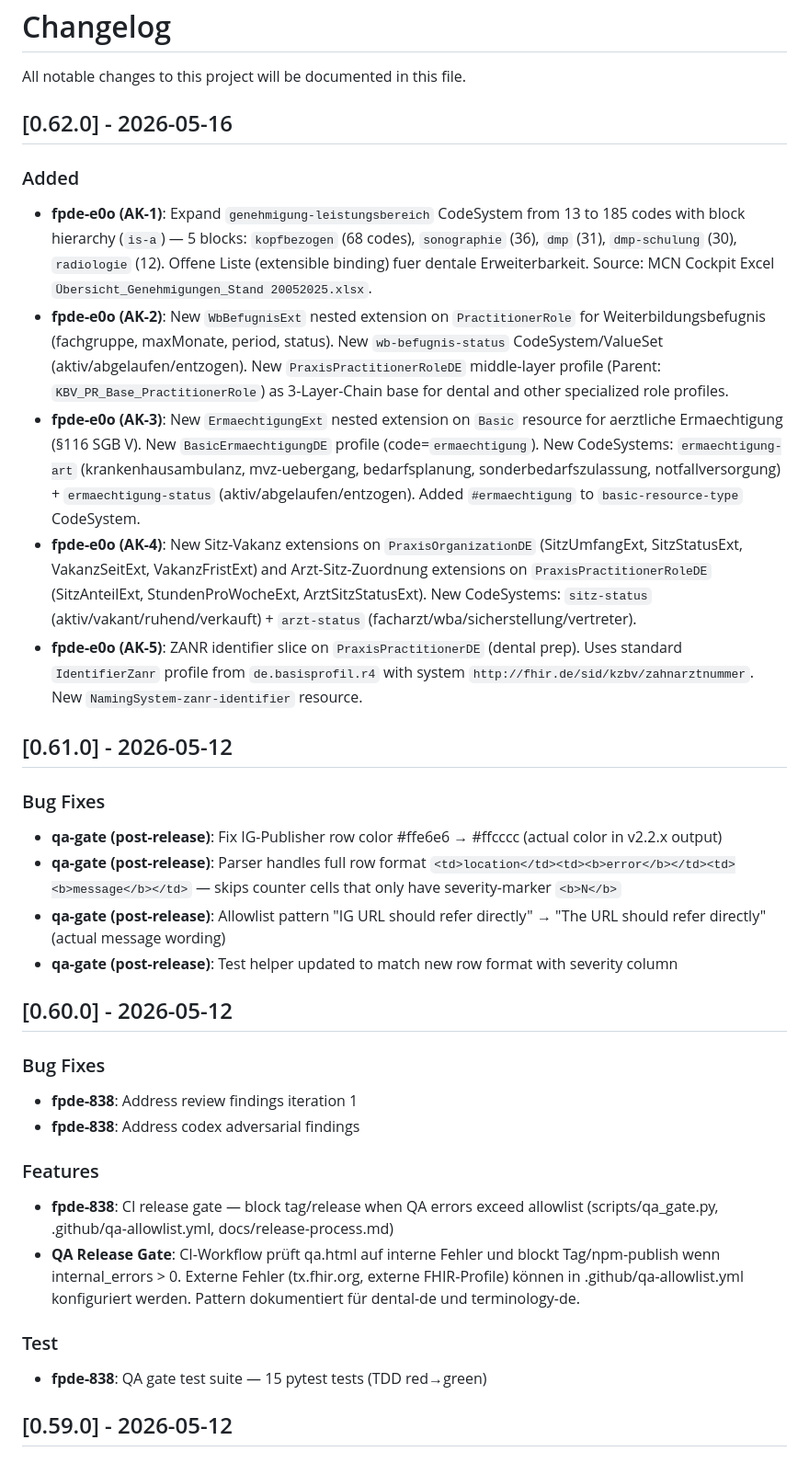
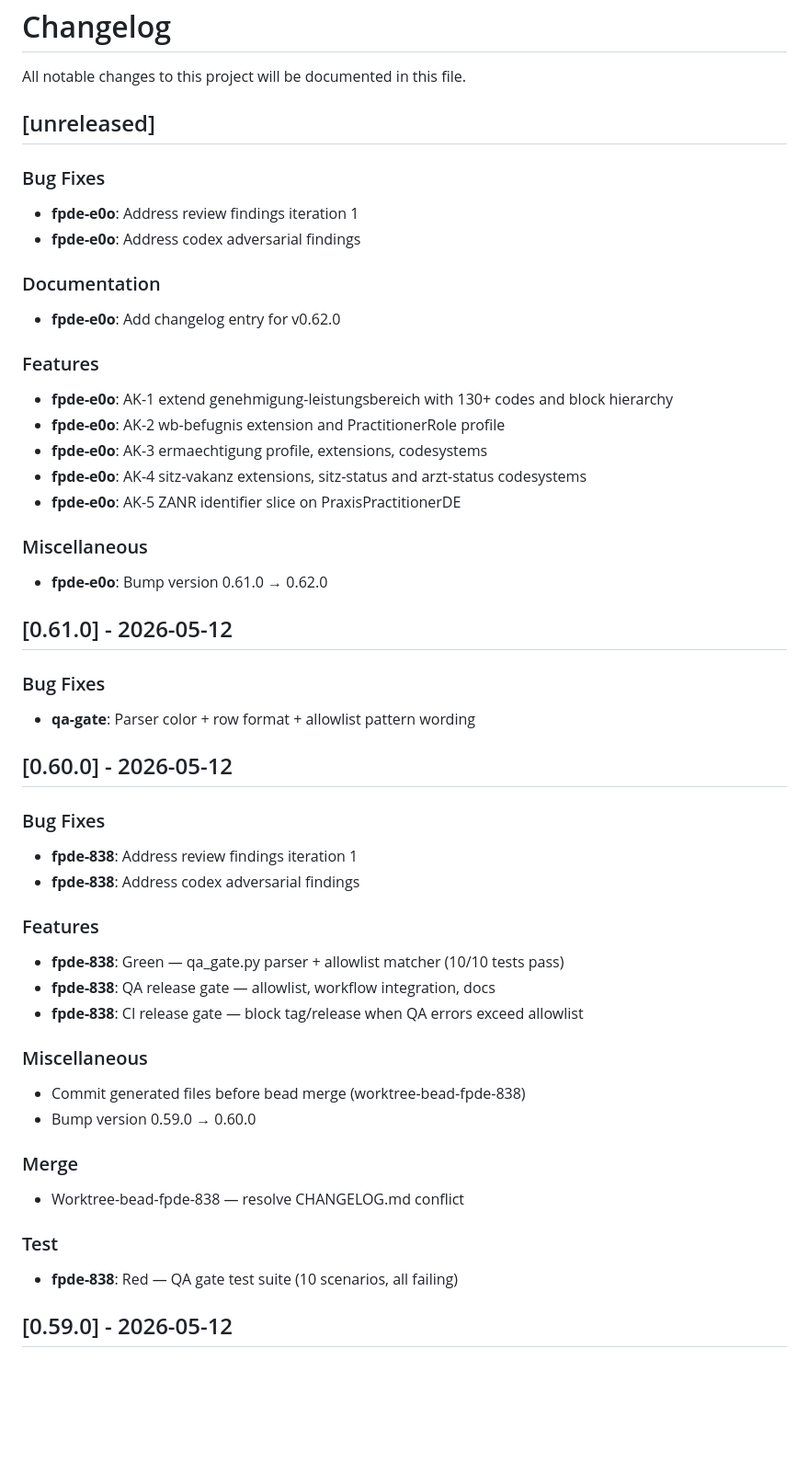
Before and after one commit to cognovis/fhir-praxis-de, a Markdown page: CHANGELOG.md, the part around the change. Shown at 92% size. Drawn GitHub-style; blank space fills up the shorter version.

```diff
--- a/CHANGELOG.md
+++ b/CHANGELOG.md
@@ -2,24 +2,34 @@
 
 All notable changes to this project will be documented in this file.
 
-## [0.62.0] - 2026-05-16
+## [unreleased]
 
-### Added
+### Bug Fixes
 
-- **fpde-e0o (AK-1)**: Expand `genehmigung-leistungsbereich` CodeSystem from 13 to 185 codes with block hierarchy (`is-a`) — 5 blocks: `kopfbezogen` (68 codes), `sonographie` (36), `dmp` (31), `dmp-schulung` (30), `radiologie` (12). Offene Liste (extensible binding) fuer dentale Erweiterbarkeit. Source: MCN Cockpit Excel `Übersicht_Genehmigungen_Stand 20052025.xlsx`.
-- **fpde-e0o (AK-2)**: New `WbBefugnisExt` nested extension on `PractitionerRole` for Weiterbildungsbefugnis (fachgruppe, maxMonate, period, status). New `wb-befugnis-status` CodeSystem/ValueSet (aktiv/abgelaufen/entzogen). New `PraxisPractitionerRoleDE` middle-layer profile (Parent: `KBV_PR_Base_PractitionerRole`) as 3-Layer-Chain base for dental and other specialized role profiles.
-- **fpde-e0o (AK-3)**: New `ErmaechtigungExt` nested extension on `Basic` resource for aerztliche Ermaechtigung (§116 SGB V). New `BasicErmaechtigungDE` profile (code=`ermaechtigung`). New CodeSystems: `ermaechtigung-art` (krankenhausambulanz, mvz-uebergang, bedarfsplanung, sonderbedarfszulassung, notfallversorgung) + `ermaechtigung-status` (aktiv/abgelaufen/entzogen). Added `#ermaechtigung` to `basic-resource-type` CodeSystem.
-- **fpde-e0o (AK-4)**: New Sitz-Vakanz extensions on `PraxisOrganizationDE` (SitzUmfangExt, SitzStatusExt, VakanzSeitExt, VakanzFristExt) and Arzt-Sitz-Zuordnung extensions on `PraxisPractitionerRoleDE` (SitzAnteilExt, StundenProWocheExt, ArztSitzStatusExt). New CodeSystems: `sitz-status` (aktiv/vakant/ruhend/verkauft) + `arzt-status` (facharzt/wba/sicherstellung/vertreter).
-- **fpde-e0o (AK-5)**: ZANR identifier slice on `PraxisPractitionerDE` (dental prep). Uses standard `IdentifierZanr` profile from `de.basisprofil.r4` with system `http://fhir.de/sid/kzbv/zahnarztnummer`. New `NamingSystem-zanr-identifier` resource.
+- **fpde-e0o**: Address review findings iteration 1
+- **fpde-e0o**: Address codex adversarial findings
+
+### Documentation
+
+- **fpde-e0o**: Add changelog entry for v0.62.0
+
+### Features
+
+- **fpde-e0o**: AK-1 extend genehmigung-leistungsbereich with 130+ codes and block hierarchy
+- **fpde-e0o**: AK-2 wb-befugnis extension and PractitionerRole profile
+- **fpde-e0o**: AK-3 ermaechtigung profile, extensions, codesystems
+- **fpde-e0o**: AK-4 sitz-vakanz extensions, sitz-status and arzt-status codesystems
+- **fpde-e0o**: AK-5 ZANR identifier slice on PraxisPractitionerDE
+
+### Miscellaneous
+
+- **fpde-e0o**: Bump version 0.61.0 → 0.62.0
 
 ## [0.61.0] - 2026-05-12
 
 ### Bug Fixes
 
-- **qa-gate (post-release)**: Fix IG-Publisher row color #ffe6e6 → #ffcccc (actual color in v2.2.x output)
-- **qa-gate (post-release)**: Parser handles full row format `<td>location</td><td><b>error</b></td><td><b>message</b></td>` — skips counter cells that only have severity-marker `<b>N</b>`
-- **qa-gate (post-release)**: Allowlist pattern "IG URL should refer directly" → "The URL should refer directly" (actual message wording)
-- **qa-gate (post-release)**: Test helper updated to match new row format with severity column
+- **qa-gate**: Parser color + row format + allowlist pattern wording
 
 ## [0.60.0] - 2026-05-12
 
@@ -30,12 +40,22 @@ All notable changes to this project will be documented in this file.
 
 ### Features
 
-- **fpde-838**: CI release gate — block tag/release when QA errors exceed allowlist (scripts/qa_gate.py, .github/qa-allowlist.yml, docs/release-process.md)
-- **QA Release Gate**: CI-Workflow prüft qa.html auf interne Fehler und blockt Tag/npm-publish wenn internal_errors > 0. Externe Fehler (tx.fhir.org, externe FHIR-Profile) können in .github/qa-allowlist.yml konfiguriert werden. Pattern dokumentiert für dental-de und terminology-de.
+- **fpde-838**: Green — qa_gate.py parser + allowlist matcher (10/10 tests pass)
+- **fpde-838**: QA release gate — allowlist, workflow integration, docs
+- **fpde-838**: CI release gate — block tag/release when QA errors exceed allowlist
+
+### Miscellaneous
+
+- Commit generated files before bead merge (worktree-bead-fpde-838)
+- Bump version 0.59.0 → 0.60.0
+
+### Merge
+
+- Worktree-bead-fpde-838 — resolve CHANGELOG.md conflict
 
 ### Test
 
-- **fpde-838**: QA gate test suite — 15 pytest tests (TDD red→green)
+- **fpde-838**: Red — QA gate test suite (10 scenarios, all failing)
 
 ## [0.59.0] - 2026-05-12
 
```
